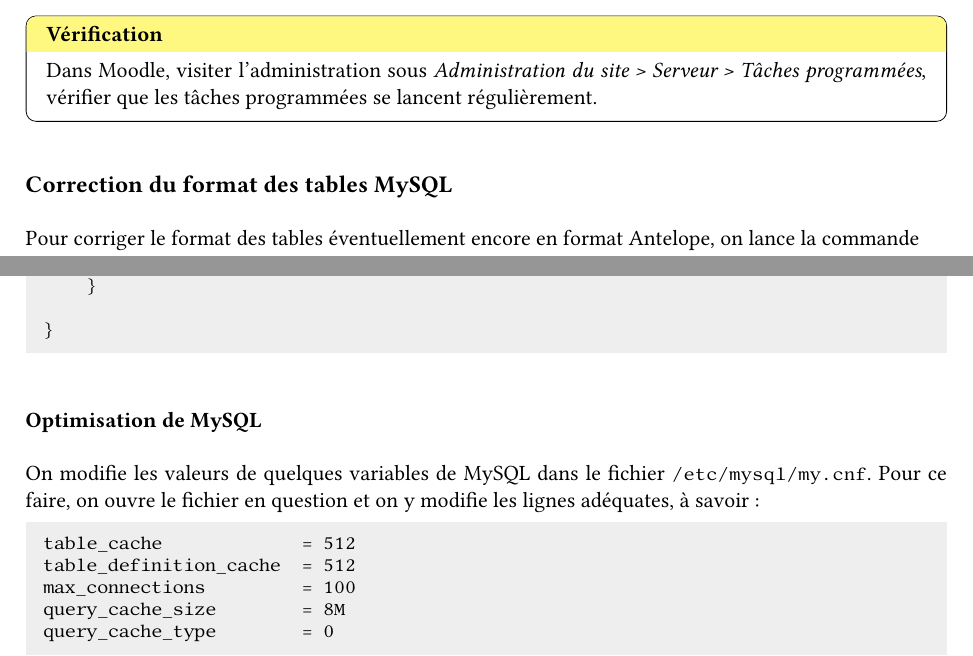
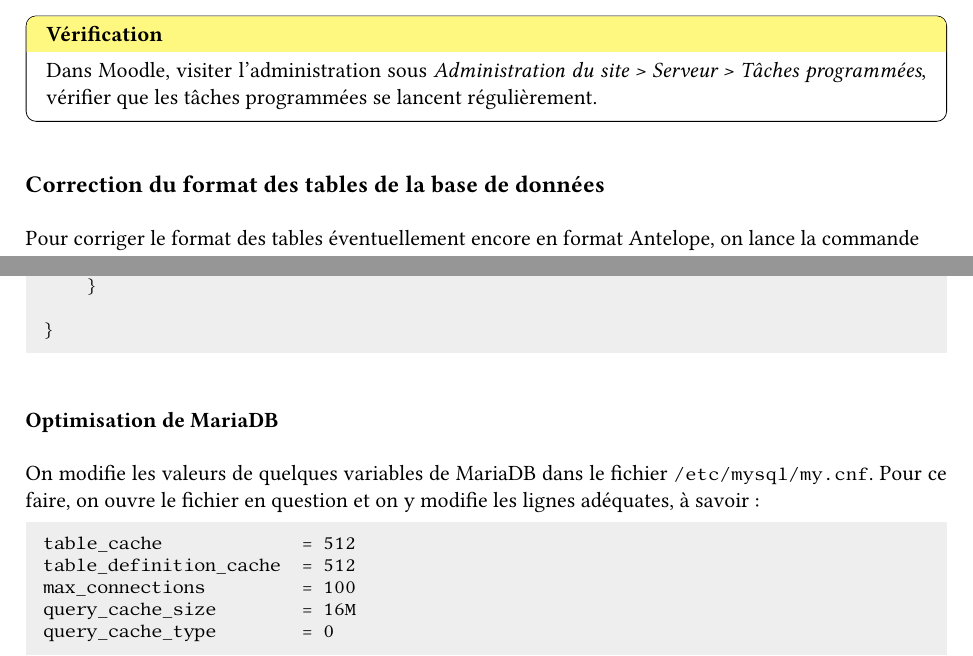
Before and after one commit to moodlebox/moodlebox, a LaTeX document (doc/Moodlebox.tex): two parts of pages 11 and 17 of 18, joined at a grey line, cut so that both start at the same text. The pictures show the PDF file doc/Moodlebox.pdf that the author committed with the source.

Commit message:
Doc updated for v1.2.1

```diff
--- a/doc/Moodlebox.tex
+++ b/doc/Moodlebox.tex
@@ -538,7 +538,7 @@
 Dans Moodle, visiter l'administration sous \emph{Administration du site > Serveur > Tâches programmées}, vérifier que les tâches programmées se lancent régulièrement.
 \end{verification}
 
-\subsection{Correction du format des tables MySQL}
+\subsection{Correction du format des tables de la base de données}
 
 Pour corriger le format des tables éventuellement encore en format Antelope, on lance la commande
 
@@ -777,9 +777,9 @@
 Le contenu du fichier \lstinline{/etc/nginx/sites-available/default} devient alors :
 \lstinputlisting[language=bash]{files/default2}
 
-\subsubsection{Optimisation de MySQL}
+\subsubsection{Optimisation de MariaDB}
 
-On modifie les valeurs de quelques variables de MySQL dans le fichier \lstinline{/etc/mysql/my.cnf}. Pour ce faire, on ouvre le fichier en question
+On modifie les valeurs de quelques variables de MariaDB dans le fichier \lstinline{/etc/mysql/my.cnf}. Pour ce faire, on ouvre le fichier en question
 %\begin{lstlisting}[language=bash]
 %$ sudo nano /etc/mysql/my.cnf
 %\end{lstlisting}
@@ -788,7 +788,7 @@
 table_cache             = 512
 table_definition_cache  = 512
 max_connections         = 100
-query_cache_size        = 8M
+query_cache_size        = 16M
 query_cache_type        = 0
 \end{lstlisting}
 
```
Also changed, not shown: doc/Moodlebox.pdf, doc/Moodlebox.tex (8 more changed lines).
